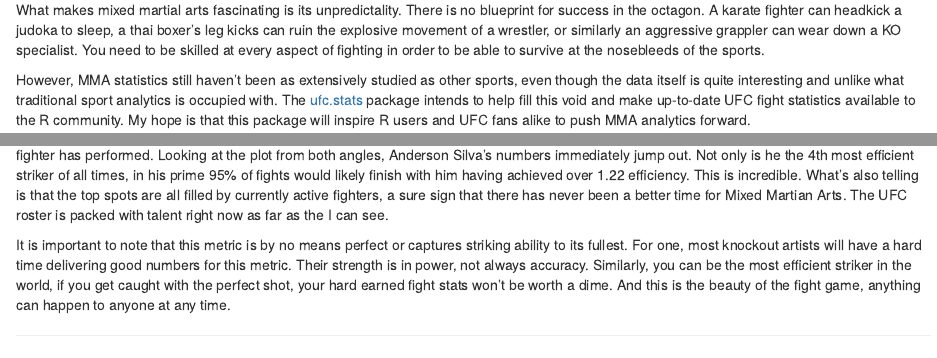
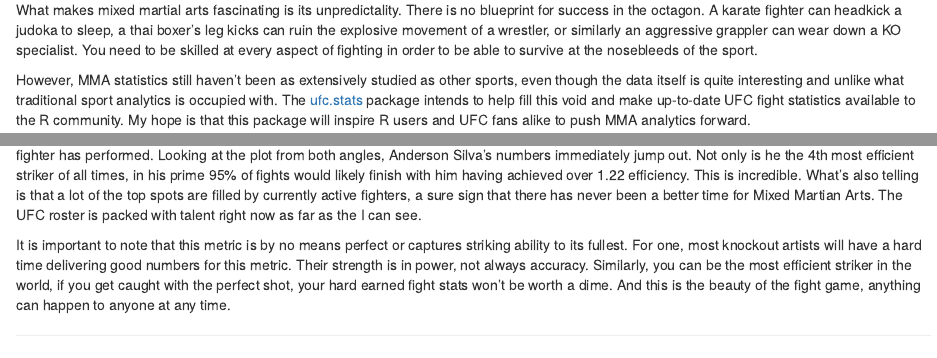
Before and after one commit to mtoto/ufc.stats, an R Markdown document (vignettes/2020-04-15-striking.Rmd): the page in a window 1100 px wide, from 860 px down, and a second part further down, joined at a grey line. Rendered offline with R 4.5, knitr and Pandoc, with nearby package versions; some code elsewhere in the file could not run offline.

Commit message:
last touches

````diff
--- a/vignettes/2020-04-15-striking.Rmd
+++ b/vignettes/2020-04-15-striking.Rmd
@@ -44,7 +44,7 @@ ufc_stats %>%
         theme(legend.position="none")
 ```
 
-What makes mixed martial arts fascinating is its unpredictality. There is no blueprint for success in the octagon. A karate fighter can headkick a judoka to sleep, a thai boxer's leg kicks can ruin the explosive movement of a wrestler, or similarly an aggressive grappler can wear down a KO specialist. You need to be skilled at every aspect of fighting in order to be able to survive at the nosebleeds of the sports.
+What makes mixed martial arts fascinating is its unpredictality. There is no blueprint for success in the octagon. A karate fighter can headkick a judoka to sleep, a thai boxer's leg kicks can ruin the explosive movement of a wrestler, or similarly an aggressive grappler can wear down a KO specialist. You need to be skilled at every aspect of fighting in order to be able to survive at the nosebleeds of the sport.
 
 However, MMA statistics still haven't been as extensively studied as other sports, even though the data itself is quite interesting and unlike what traditional sport analytics is occupied with. The [ufc.stats](https://github.com/mtoto/ufc.stats) package intends to help fill this void and make up-to-date UFC fight statistics available to the R community. My hope is that this package will inspire R users and UFC fans alike to push MMA analytics forward.
 
@@ -269,7 +269,7 @@ ggplot(fighter_eff, aes(x=lwr,
         scale_fill_brewer(palette="Set2")
 ```
 
-What's cool about this plot is that besides ranking fighters according to their average efficiency, we also get a measure of how consistently the fighter has performed. Looking at the plot from both angles, Anderson Silva's numbers immediately jump out. Not only is he the 4th most efficient striker of all times, in his prime 95% of fights would likely finish with him having achieved over 1.22 efficiency. This is incredible. What's also telling is that the top spots are all filled by currently active fighters, a sure sign that there has never been a better time for Mixed Martian Arts. The UFC roster is packed with talent right now as far as the I can see.
+What's cool about this plot is that besides ranking fighters according to their average efficiency, we also get a measure of how consistently the fighter has performed. Looking at the plot from both angles, Anderson Silva's numbers immediately jump out. Not only is he the 4th most efficient striker of all times, in his prime 95% of fights would likely finish with him having achieved over 1.22 efficiency. This is incredible. What's also telling is that a lot of the top spots are filled by currently active fighters, a sure sign that there has never been a better time for Mixed Martian Arts. The UFC roster is packed with talent right now as far as the I can see.
 
 It is important to note that this metric is by no means perfect or captures striking ability to its fullest. For one, most knockout artists will have a hard time delivering good numbers for this metric. Their strength is in power, not always accuracy. Similarly, you can be the most efficient striker in the world, if you get caught with the perfect shot, your hard earned fight stats won't be worth a dime. And this is the beauty of the fight game, anything can happen to anyone at any time.
 
````
Also changed, not shown: 1 other file.
